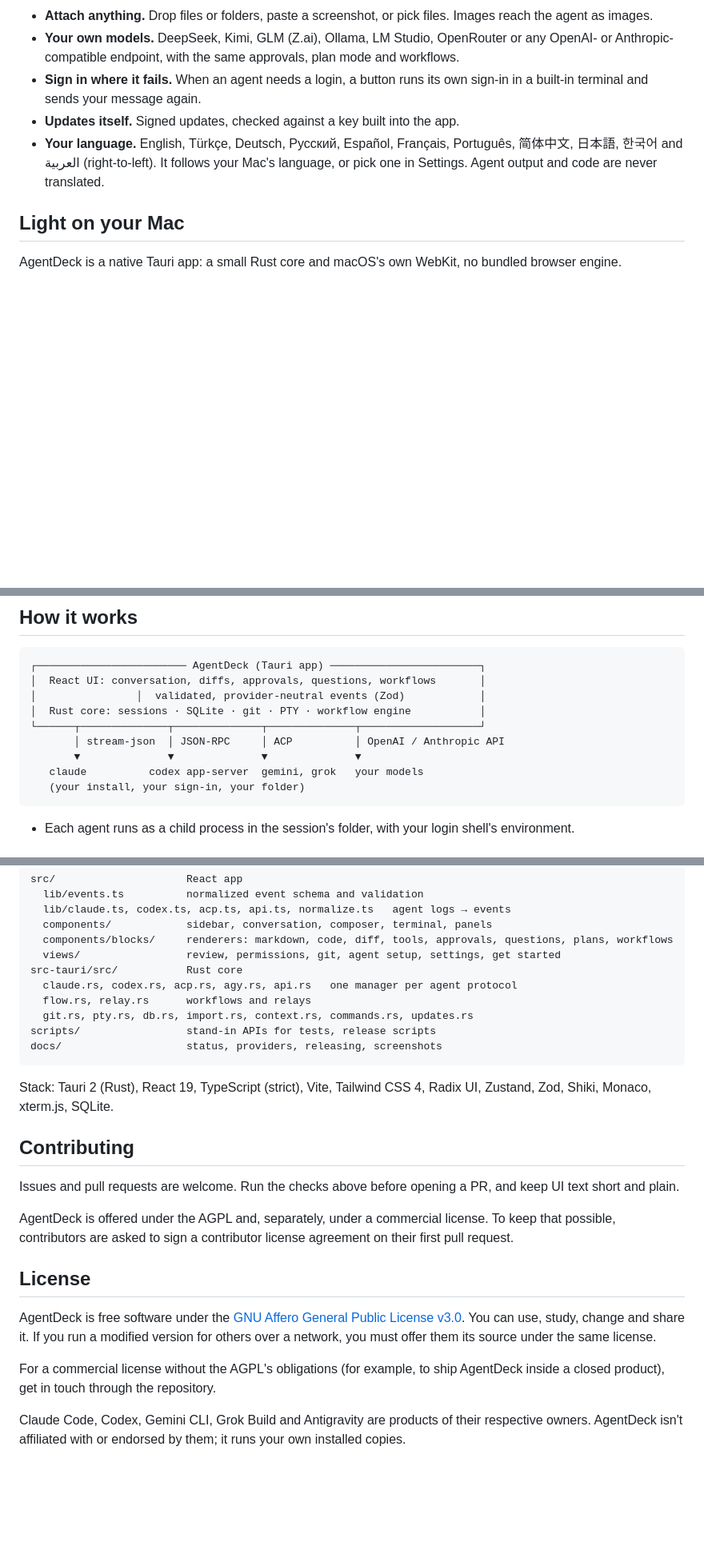
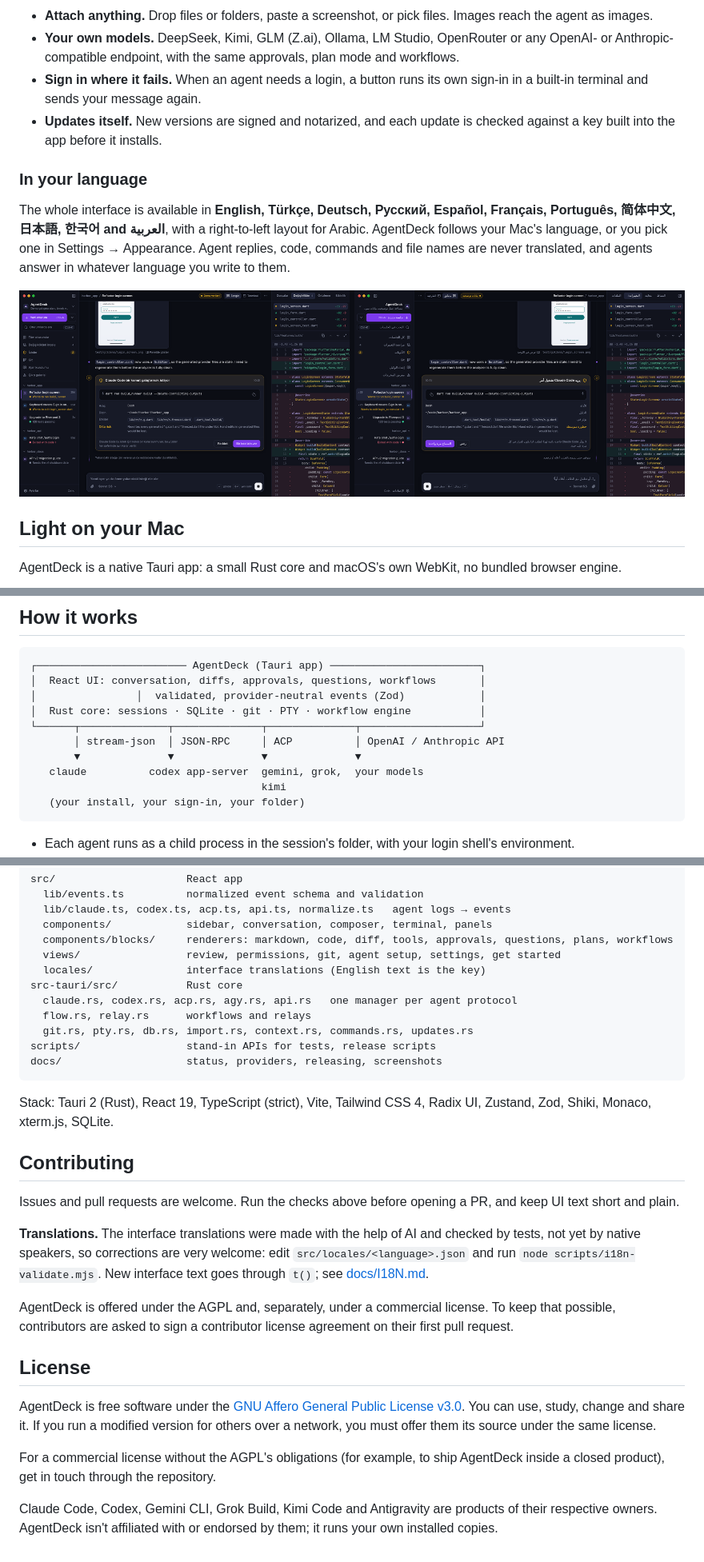
Before and after one commit to kalismeras61/agentdeck, a Markdown page: README.md, 3 parts joined by grey strips. Shown at 80% size. Rendered like a GitHub page; pictures changed too: docs/screenshots/readme/languages.png (added); folded sections open; blank space fills up the shorter version.

Commit message:
README: effort, agent screenshots in the conversation, languages; links to translations

````diff
--- a/README.md
+++ b/README.md
@@ -73,8 +79,13 @@ Type `/` in the message box for the agent's own commands in that folder (Claude
 - **Attach anything.** Drop files or folders, paste a screenshot, or pick files. Images reach the agent as images.
 - **Your own models.** DeepSeek, Kimi, GLM (Z.ai), Ollama, LM Studio, OpenRouter or any OpenAI- or Anthropic-compatible endpoint, with the same approvals, plan mode and workflows.
 - **Sign in where it fails.** When an agent needs a login, a button runs its own sign-in in a built-in terminal and sends your message again.
-- **Updates itself.** Signed updates, checked against a key built into the app.
-- **Your language.** English, Türkçe, Deutsch, Русский, Español, Français, Português, 简体中文, 日本語, 한국어 and العربية (right-to-left). It follows your Mac's language, or pick one in Settings. Agent output and code are never translated.
+- **Updates itself.** New versions are signed and notarized, and each update is checked against a key built into the app before it installs.
+
+### In your language
+
+The whole interface is available in **English, Türkçe, Deutsch, Русский, Español, Français, Português, 简体中文, 日本語, 한국어 and العربية**, with a right-to-left layout for Arabic. AgentDeck follows your Mac's language, or you pick one in Settings → Appearance. Agent replies, code, commands and file names are never translated, and agents answer in whatever language you write to them.
+
+![AgentDeck in Turkish and in Arabic, right to left](docs/screenshots/readme/languages.png)
 
 ## Light on your Mac
 
@@ -122,7 +133,8 @@ macOS 12 or later, Apple Silicon or Intel.
 └──────┬──────────────┬──────────────┬──────────────┬───────────────────┘
        │ stream-json  │ JSON-RPC     │ ACP          │ OpenAI / Anthropic API
        ▼              ▼              ▼              ▼
-   claude          codex app-server  gemini, grok   your models
+   claude          codex app-server  gemini, grok,  your models
+                                     kimi
    (your install, your sign-in, your folder)
 ```
 
@@ -187,6 +199,7 @@ src/                     React app
   components/            sidebar, conversation, composer, terminal, panels
   components/blocks/     renderers: markdown, code, diff, tools, approvals, questions, plans, workflows
   views/                 review, permissions, git, agent setup, settings, get started
+  locales/               interface translations (English text is the key)
 src-tauri/src/           Rust core
   claude.rs, codex.rs, acp.rs, agy.rs, api.rs   one manager per agent protocol
   flow.rs, relay.rs      workflows and relays
@@ -203,6 +216,8 @@ Stack: Tauri 2 (Rust), React 19, TypeScript (strict), Vite, Tailwind CSS 4, Radi
 
 Issues and pull requests are welcome. Run the checks above before opening a PR, and keep UI text short and plain.
 
+**Translations.** The interface translations were made with the help of AI and checked by tests, not yet by native speakers, so corrections are very welcome: edit `src/locales/<language>.json` and run `node scripts/i18n-validate.mjs`. New interface text goes through `t()`; see [docs/I18N.md](docs/I18N.md).
+
 AgentDeck is offered under the AGPL and, separately, under a commercial license. To keep that possible, contributors are asked to sign a contributor license agreement on their first pull request.
 
 ## License
@@ -211,4 +226,4 @@ AgentDeck is free software under the [GNU Affero General Public License v3.0](LI
 
 For a commercial license without the AGPL's obligations (for example, to ship AgentDeck inside a closed product), get in touch through the repository.
 
-Claude Code, Codex, Gemini CLI, Grok Build and Antigravity are products of their respective owners. AgentDeck isn't affiliated with or endorsed by them; it runs your own installed copies.
+Claude Code, Codex, Gemini CLI, Grok Build, Kimi Code and Antigravity are products of their respective owners. AgentDeck isn't affiliated with or endorsed by them; it runs your own installed copies.
````
Also changed, not shown: other parts of README.md (+6 -0 lines).
